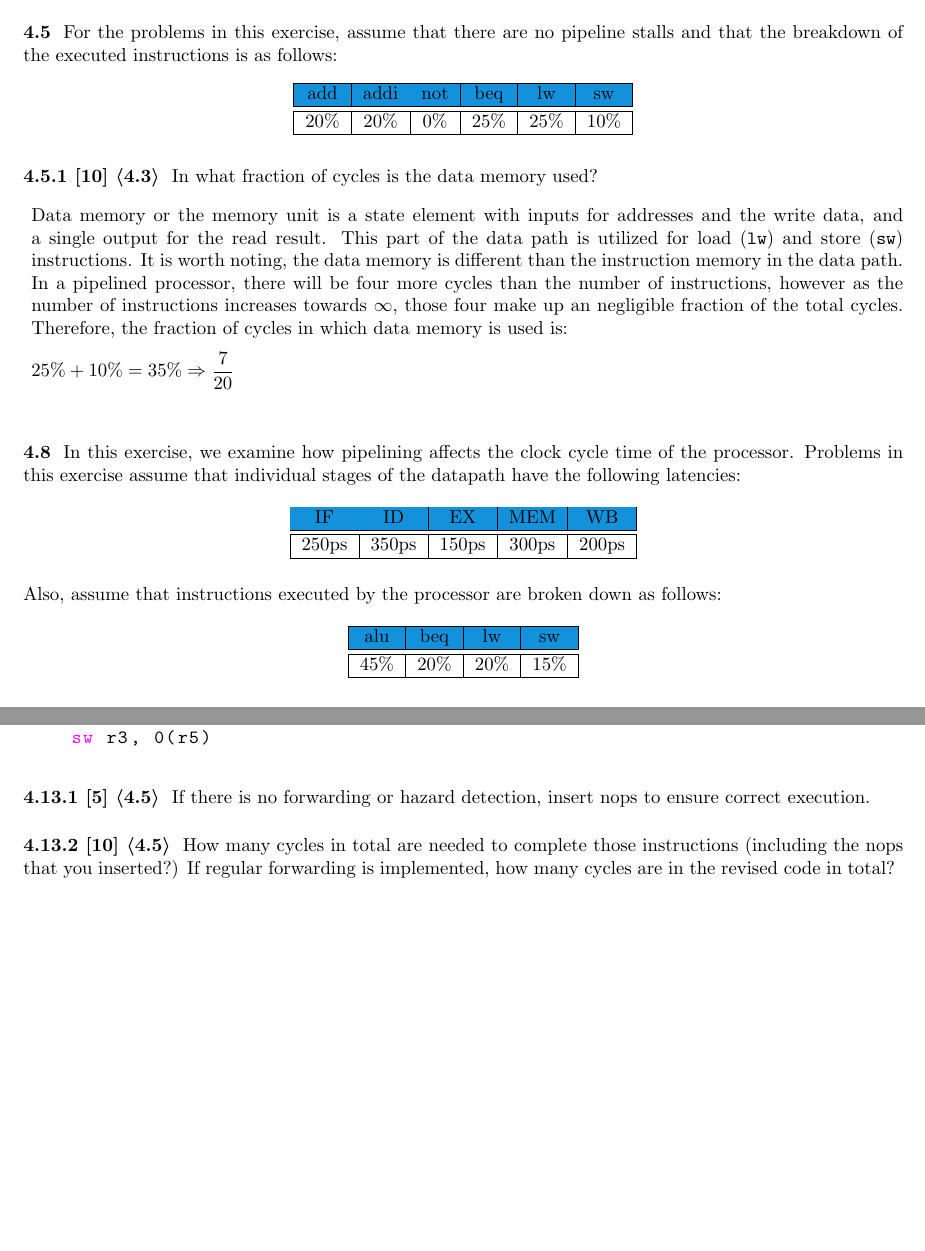
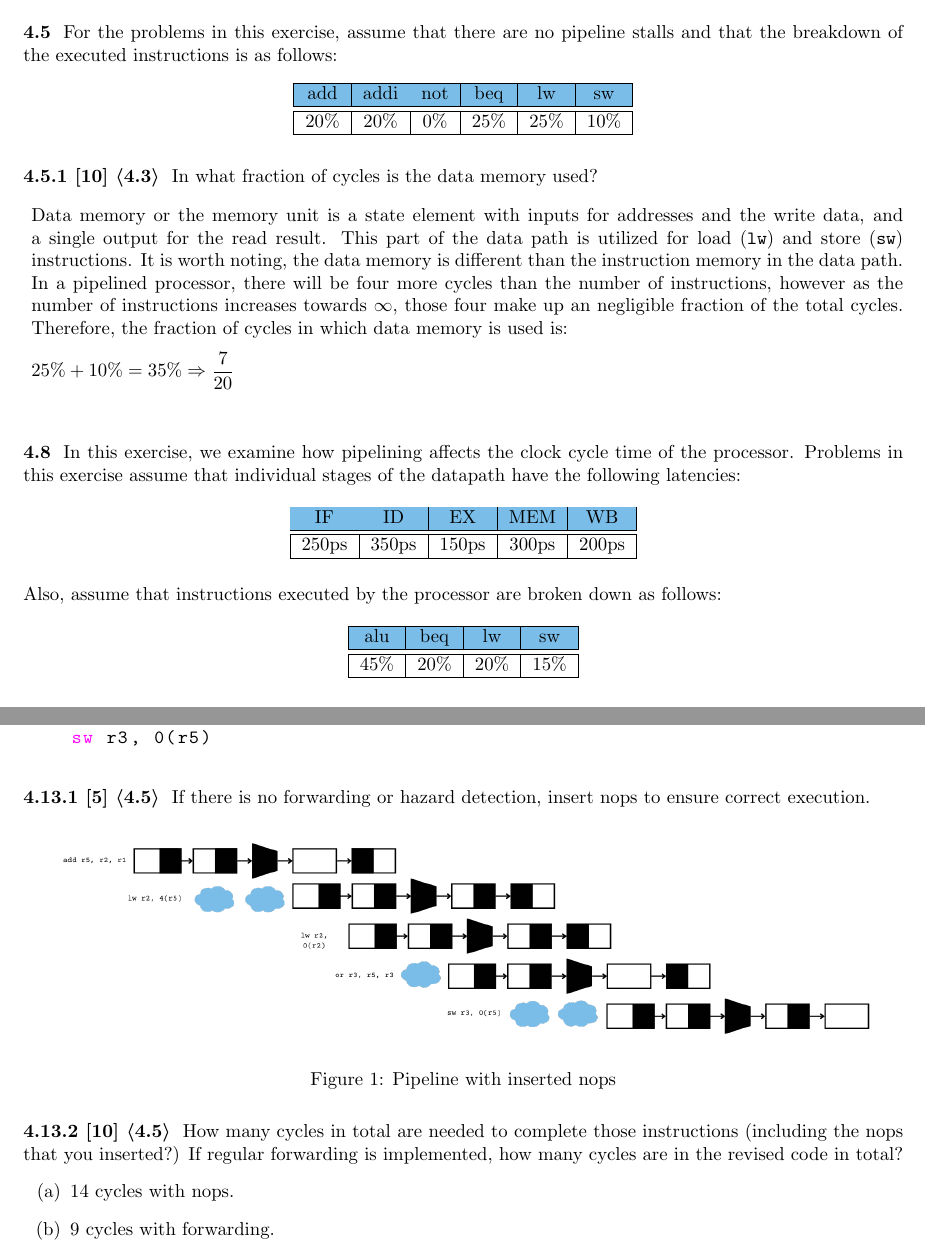
Before and after one commit to steph1111/CS24, a LaTeX document (ch04/CS24_ch04_lheureux.tex): two parts of pages 1 and 2 of 2, joined at a grey line, cut so that both start at the same text, the shorter picture padded with empty space. Compiled offline with pdfLaTeX.

Commit message:
Problem 4.13

```diff
--- a/ch04/CS24_ch04_lheureux.tex
+++ b/ch04/CS24_ch04_lheureux.tex
@@ -13,6 +13,8 @@
 \usepackage{scrextend}
 \usepackage{titlesec}
 \usepackage{colortbl}
+\usepackage{tikz}
+\usetikzlibrary{shapes.geometric, arrows}
 
 \lstdefinelanguage[RISC-V]{Assembler} {
   alsoletter={.},
@@ -92,7 +94,7 @@ executed instructions is as follows:
     \centering
     \begin{tabular}{|c|c|c|c|c|c|}
     \hline
-    \rowcolor[HTML]{1391DB}
+    \rowcolor[HTML]{79bde8}
     add & addi & not & beq & lw & sw \\ \hline \hline
     20\% & 20\% & 0\% & 25\% & 25\% & 10\% \\ \hline
     \end{tabular}
@@ -119,7 +122,7 @@ this exercise assume that individual stages of the datapath have the following l
     \centering
     \begin{tabular}{|c|c|c|c|c|}
     \hline
-    \rowcolor[HTML]{1391DB}
+    \rowcolor[HTML]{79bde8}
     IF & ID & EX & MEM & WB \\ \hline \hline
     250ps & 350ps & 150ps & 300ps & 200ps \\ \hline
     \end{tabular}
@@ -181,9 +184,18 @@ is executed of a 5-stage pipelined datapath:
 
 
 \subsubsection*{4.13.1 [5] \textlangle 4.5\textrangle} If there is no forwarding or hazard detection, insert nops to ensure correct execution.
+\begin{figure}[H]
+    \centering
+    \includegraphics[width=6.5in]{p4_13_1.png}
+    \caption{Pipeline with inserted nops}
+\end{figure}
 
 \subsubsection*{4.13.2 [10] \textlangle 4.5\textrangle} How many cycles in total are needed to complete those instructions (including the nops that you
 inserted?) If regular forwarding is implemented, how many cycles are in the revised code in total?
+\begin{itemize}
+    \item[(a)] 14 cycles with nops.
+    \item[(b)] 9 cycles with forwarding.
+\end{itemize}
 \vspace{0.125in}
 
 
```
Also changed, not shown: ch04/CS24_ch04_lheureux.pdf, ch04/p4_13_1.png (added), ch04/CS24_ch04_lheureux.tex (5 more changed lines), 1 other file.
